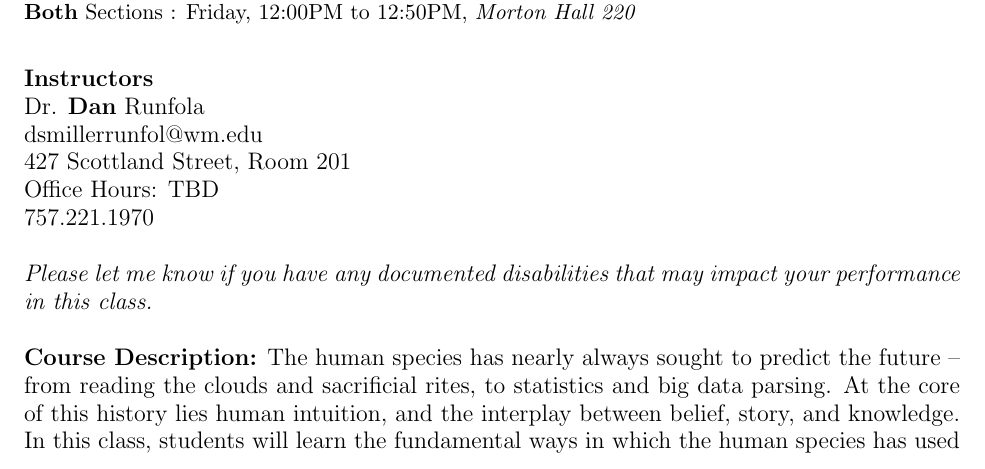
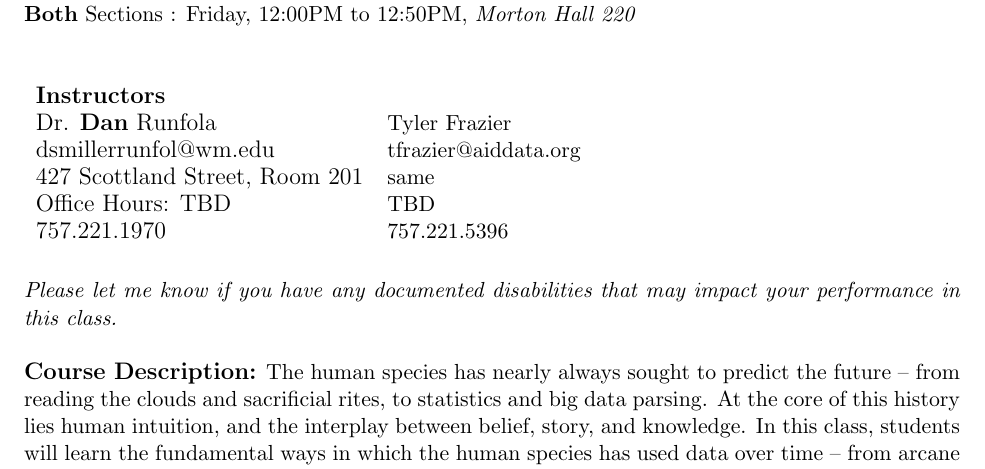
Before and after one commit to DanRunfola/COLL_100, a LaTeX document (syllabus.tex): part of page 1 of 4, cut so that both start at the same text. Compiled offline with pdfLaTeX.

Commit message:
added my name to the syllabus

```diff
--- a/syllabus.tex
+++ b/syllabus.tex
@@ -25,12 +25,16 @@
 \textbf{Both} \color{black} Sections : Friday, 12:00PM to 12:50PM, \textit{Morton Hall 220} \\
 \vspace{2mm}
 
-\large \textbf{Instructors} \\
-\large Dr. \textbf{Dan} Runfola \\
-\large dsmillerrunfol@wm.edu \\
-\large 427 Scottland Street, Room 201 \\
-\large Office Hours: TBD \\
-\large 757.221.1970 \\
+\begin{table}[ht]
+\begin{tabular}{l l}
+\large \textbf{Instructors} & \\
+\large Dr. \textbf{Dan} Runfola & Tyler Frazier \\
+\large dsmillerrunfol@wm.edu  & tfrazier@aiddata.org \\
+\large 427 Scottland Street, Room 201 & same \\
+\large Office Hours: TBD & TBD \\
+\large 757.221.1970 & 757.221.5396 \\
+\end{tabular}
+\end{table}
 
 \textit{Please let me know if you have any documented disabilities that may impact your performance in this class.}
 
```
Also changed, not shown: syllabus.pdf, 2 other files.
